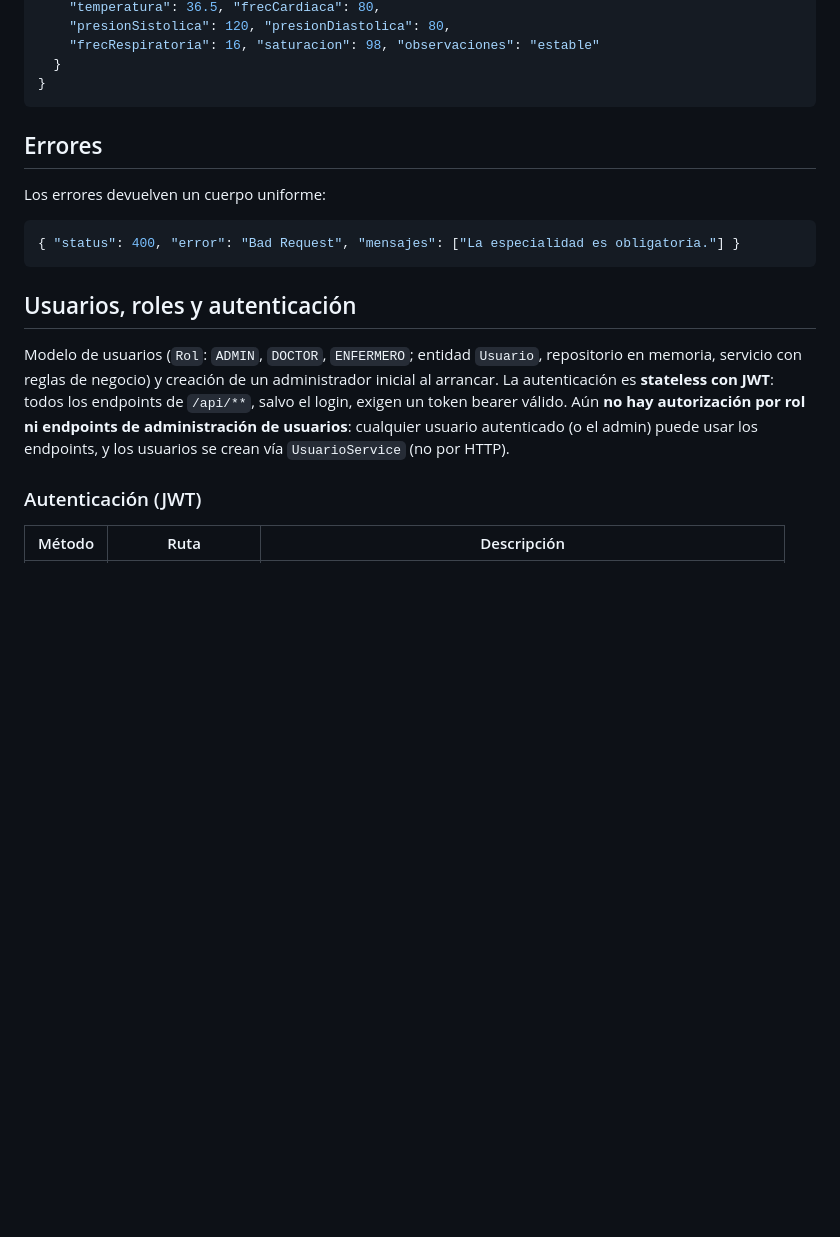
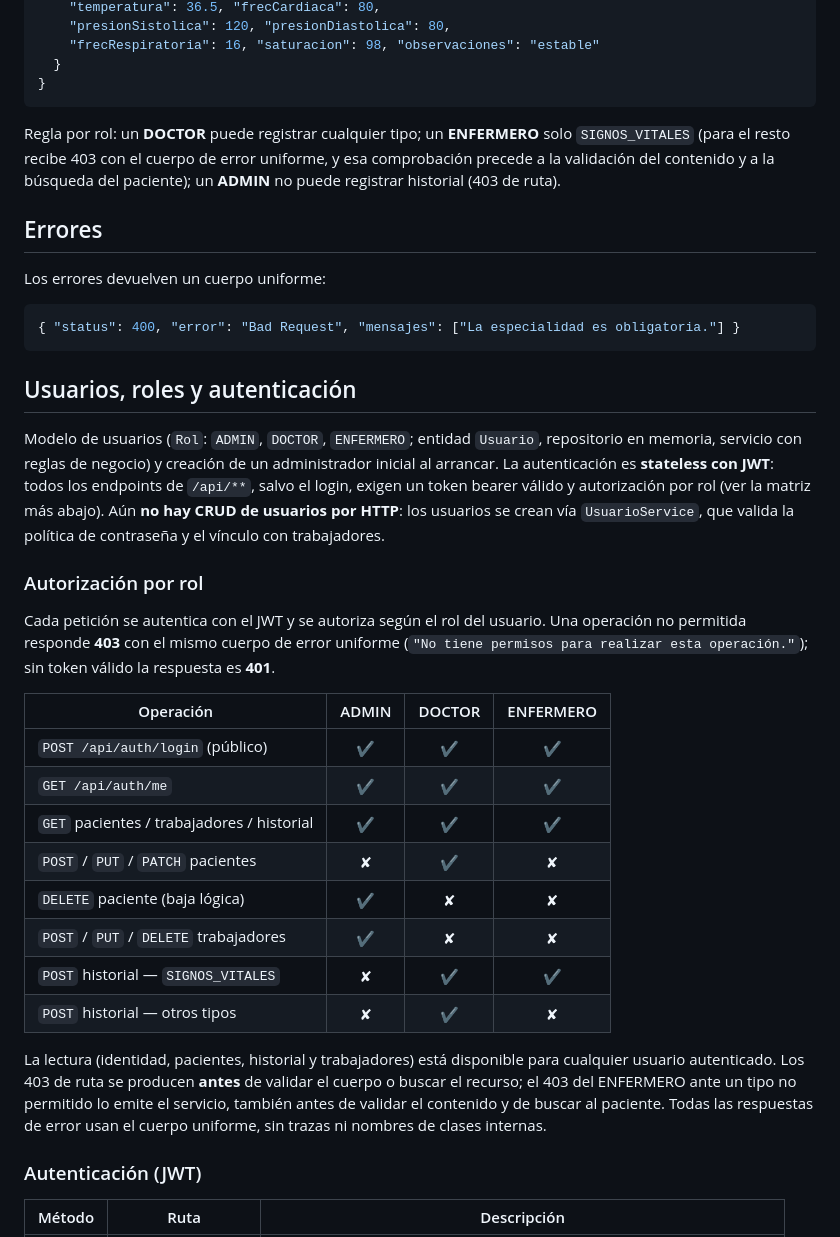
Before and after one commit to Manuel-Posada/PachocloSystem, a Markdown page: PachocloSystem/README.md, the part around one of its changes. Rendered like a GitHub page; blank space fills up the shorter version.

````diff
--- a/PachocloSystem/README.md
+++ b/PachocloSystem/README.md
@@ -89,6 +100,11 @@ Cuerpo de `POST /api/pacientes/{id}/historial`:
   }
 }
 ```
+
+Regla por rol: un **DOCTOR** puede registrar cualquier tipo; un **ENFERMERO**
+solo `SIGNOS_VITALES` (para el resto recibe 403 con el cuerpo de error
+uniforme, y esa comprobación precede a la validación del contenido y a la
+búsqueda del paciente); un **ADMIN** no puede registrar historial (403 de ruta).
 
 ## Errores
 
@@ -104,9 +120,34 @@ Modelo de usuarios (`Rol`: `ADMIN`, `DOCTOR`, `ENFERMERO`; entidad `Usuario`,
 repositorio en memoria, servicio con reglas de negocio) y creación de un
 administrador inicial al arrancar. La autenticación es **stateless con JWT**:
 todos los endpoints de `/api/**`, salvo el login, exigen un token bearer
-válido. Aún **no hay autorización por rol ni endpoints de administración de
-usuarios**: cualquier usuario autenticado (o el admin) puede usar los
-endpoints, y los usuarios se crean vía `UsuarioService` (no por HTTP).
+válido y autorización por rol (ver la matriz más abajo). Aún **no hay CRUD de
+usuarios por HTTP**: los usuarios se crean vía `UsuarioService`, que valida la
+política de contraseña y el vínculo con trabajadores.
+
+### Autorización por rol
+
+Cada petición se autentica con el JWT y se autoriza según el rol del usuario.
+Una operación no permitida responde **403** con el mismo cuerpo de error
+uniforme (`"No tiene permisos para realizar esta operación."`); sin token válido
+la respuesta es **401**.
+
+| Operación | ADMIN | DOCTOR | ENFERMERO |
+|---|:---:|:---:|:---:|
+| `POST /api/auth/login` (público) | ✔ | ✔ | ✔ |
+| `GET /api/auth/me` | ✔ | ✔ | ✔ |
+| `GET` pacientes / trabajadores / historial | ✔ | ✔ | ✔ |
+| `POST` / `PUT` / `PATCH` pacientes | ✘ | ✔ | ✘ |
+| `DELETE` paciente (baja lógica) | ✔ | ✘ | ✘ |
+| `POST` / `PUT` / `DELETE` trabajadores | ✔ | ✘ | ✘ |
+| `POST` historial — `SIGNOS_VITALES` | ✘ | ✔ | ✔ |
+| `POST` historial — otros tipos | ✘ | ✔ | ✘ |
+
+La lectura (identidad, pacientes, historial y trabajadores) está disponible para
+cualquier usuario autenticado. Los 403 de ruta se producen **antes** de validar
+el cuerpo o buscar el recurso; el 403 del ENFERMERO ante un tipo no permitido lo
+emite el servicio, también antes de validar el contenido y de buscar al
+paciente. Todas las respuestas de error usan el cuerpo uniforme, sin trazas ni
+nombres de clases internas.
 
 ### Autenticación (JWT)
 
````
Also changed, not shown: other parts of PachocloSystem/README.md (+33 -22 lines).
